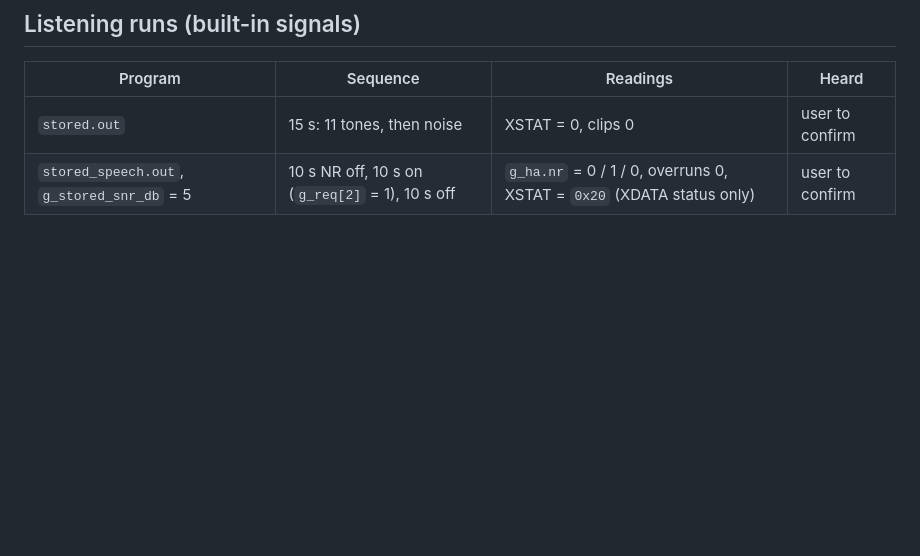
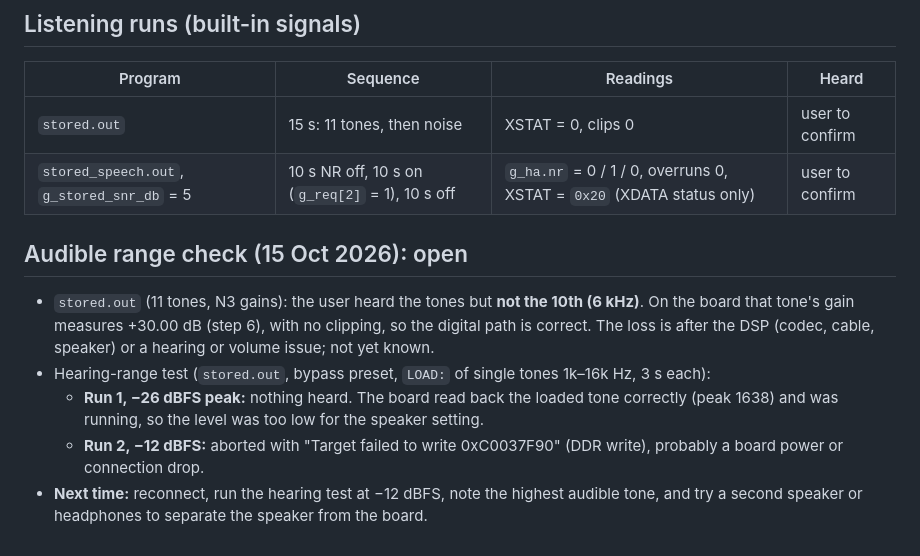
Before and after one commit to AneeshVRao/c6748-hearing-aid, a Markdown page: docs/board_results.md, the part around the change. GitHub-like rendering; blank space fills up the shorter version.

Commit message:
Board results: audible-range check open (6 kHz tone not heard; hearing test runs)

```diff
--- a/docs/board_results.md
+++ b/docs/board_results.md
@@ -184,3 +184,11 @@ Polled every 5 s while the user pressed S2 and S3 (`g_ha.mode`, `g_ha.preset`, G
 |---|---|---|---|
 | `stored.out` | 15 s: 11 tones, then noise | XSTAT = 0, clips 0 | user to confirm |
 | `stored_speech.out`, `g_stored_snr_db` = 5 | 10 s NR off, 10 s on (`g_req[2]` = 1), 10 s off | `g_ha.nr` = 0 / 1 / 0, overruns 0, XSTAT = `0x20` (XDATA status only) | user to confirm |
+
+## Audible range check (15 Oct 2026): open
+
+- `stored.out` (11 tones, N3 gains): the user heard the tones but **not the 10th (6 kHz)**. On the board that tone's gain measures +30.00 dB (step 6), with no clipping, so the digital path is correct. The loss is after the DSP (codec, cable, speaker) or a hearing or volume issue; not yet known.
+- Hearing-range test (`stored.out`, bypass preset, `LOAD:` of single tones 1k–16k Hz, 3 s each):
+  - **Run 1, −26 dBFS peak:** nothing heard. The board read back the loaded tone correctly (peak 1638) and was running, so the level was too low for the speaker setting.
+  - **Run 2, −12 dBFS:** aborted with "Target failed to write 0xC0037F90" (DDR write), probably a board power or connection drop.
+- **Next time:** reconnect, run the hearing test at −12 dBFS, note the highest audible tone, and try a second speaker or headphones to separate the speaker from the board.
```
